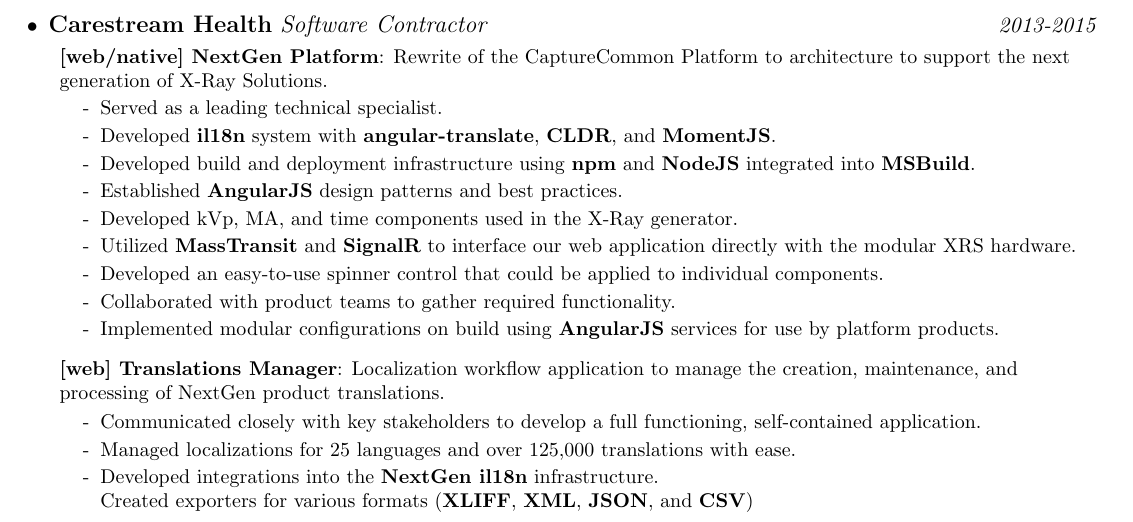
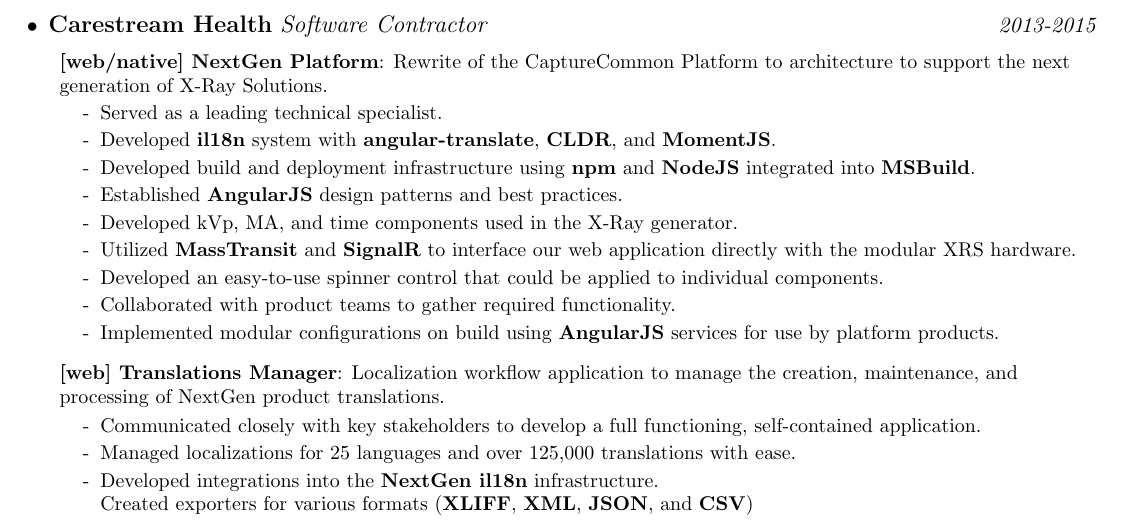
Before and after one commit to Nate-Wilkins/about, a LaTeX CV (resume.tex): part of page 2 of 2, cut so that both start at the same text. Compiled offline with pdfLaTeX.

Commit message:
<f:resume> increase exp spacing

```diff
--- a/resume.tex
+++ b/resume.tex
@@ -72,10 +72,10 @@
 % \rExp*
 \newcommand{\rExpListStart}{\begin{itemize}[leftmargin=*]}
 \newcommand{\rExp}[3]{
-  \vspace{-.5pt}\item
+  \vspace{-.25em}\item
     \begin{tabular*}{0.97\textwidth}{l@{\extracolsep{\fill}}r}
-      \large{\textbf{#1}} \textit{#2} & \textit{#3} \\
-    \end{tabular*}\vspace{-5pt}
+      \large{\textbf{#1}} \textit{#2} & \textit{#3}
+    \end{tabular*}\vspace{-.25em}
 }
 \newcommand{\rExpListEnd}{\end{itemize}}
 
```
